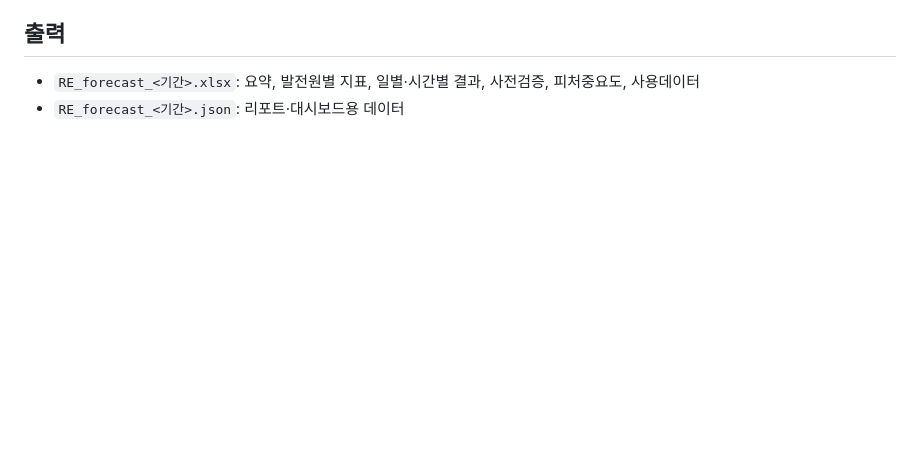
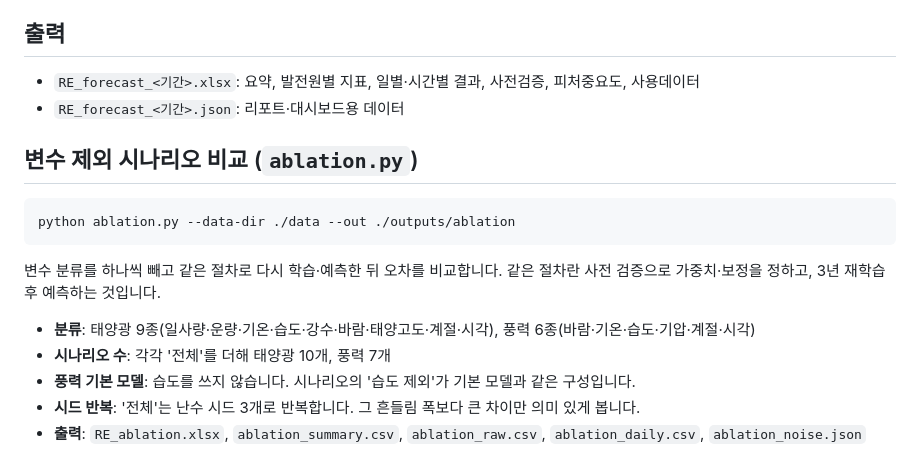
Before and after one commit to Choon97/hello-world, a Markdown page: re_forecast/README.md, the part around the change. Rendered like a GitHub page; blank space fills up the shorter version.

Commit message:
Document the ablation scenario script
Co-Authored-By: Claude Opus 5.5 <noreply@anthropic.com>
Claude-Session: https://claude.ai/code/session_01J3eaN7nE1zinCJQjAswYqN

````diff
--- a/re_forecast/README.md
+++ b/re_forecast/README.md
@@ -43,3 +43,17 @@ python re_forecast_tool.py --data-dir ./data --start 2026-10-17 --end 2026-10-23
 
 - `RE_forecast_<기간>.xlsx`: 요약, 발전원별 지표, 일별·시간별 결과, 사전검증, 피처중요도, 사용데이터
 - `RE_forecast_<기간>.json`: 리포트·대시보드용 데이터
+
+## 변수 제외 시나리오 비교 (`ablation.py`)
+
+```bash
+python ablation.py --data-dir ./data --out ./outputs/ablation
+```
+
+변수 분류를 하나씩 빼고 같은 절차로 다시 학습·예측한 뒤 오차를 비교합니다. 같은 절차란 사전 검증으로 가중치·보정을 정하고, 3년 재학습 후 예측하는 것입니다.
+
+- **분류**: 태양광 9종(일사량·운량·기온·습도·강수·바람·태양고도·계절·시각), 풍력 6종(바람·기온·습도·기압·계절·시각)
+- **시나리오 수**: 각각 '전체'를 더해 태양광 10개, 풍력 7개
+- **풍력 기본 모델**: 습도를 쓰지 않습니다. 시나리오의 '습도 제외'가 기본 모델과 같은 구성입니다.
+- **시드 반복**: '전체'는 난수 시드 3개로 반복합니다. 그 흔들림 폭보다 큰 차이만 의미 있게 봅니다.
+- **출력**: `RE_ablation.xlsx`, `ablation_summary.csv`, `ablation_raw.csv`, `ablation_daily.csv`, `ablation_noise.json`
````
